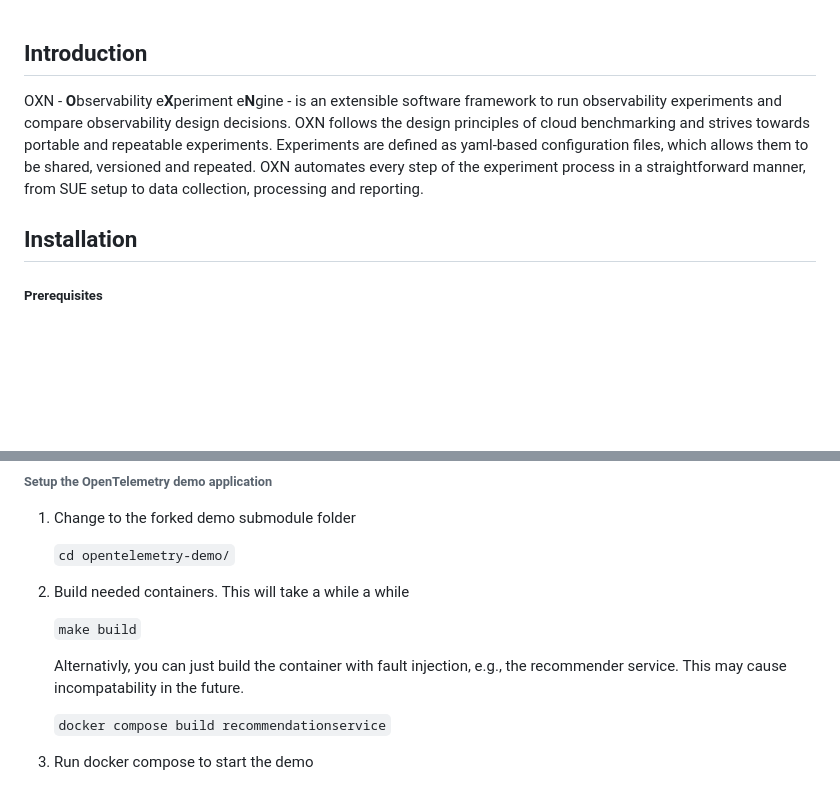
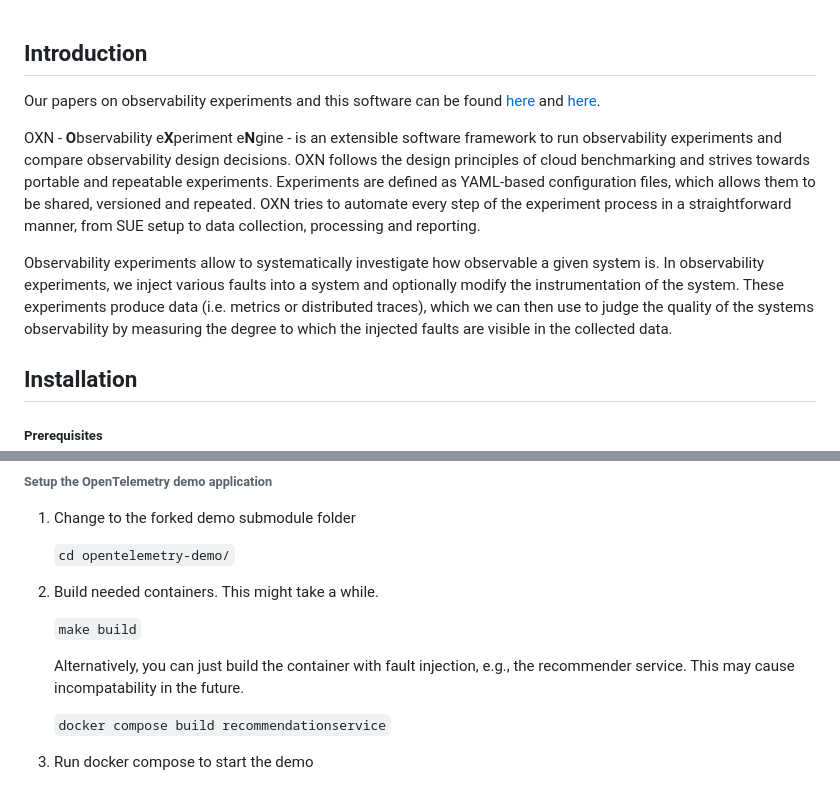
Before and after one commit to nymphbox/oxn, a Markdown page: README.md, 2 parts joined by grey strips. GitHub-like rendering; blank space fills up the shorter version.

Commit message:
chore: fix types and improve introduction section of the readme

````diff
--- a/README.md
+++ b/README.md
@@ -1,9 +1,21 @@
 ## Introduction
+
+Our papers on observability experiments and this software can be found
+[here](https://arxiv.org/pdf/2403.00633) and [here](https://arxiv.org/pdf/2407.09644).
+
 OXN - **O**bservability e**X**periment e**N**gine -
 is an extensible software framework to run observability experiments and compare observability design decisions.
 OXN follows the design principles of cloud benchmarking and strives towards portable and repeatable experiments.
-Experiments are defined as yaml-based configuration files, which allows them to be shared, versioned and repeated.
-OXN automates every step of the experiment process in a straightforward manner, from SUE setup to data collection, processing and reporting.
+Experiments are defined as YAML-based configuration files, which allows them to be shared, versioned and repeated.
+OXN tries to automate every step of the experiment process in a straightforward manner, from SUE setup to data collection, processing and reporting.
+
+Observability experiments allow to systematically investigate
+how observable a given system is.
+In observability experiments, we inject various faults into a
+system and optionally modify the instrumentation of the system.
+These experiments produce data (i.e. metrics or distributed traces), which we can then use to judge the
+quality of the systems observability by measuring the degree to which the injected
+faults are visible in the collected data.
 
 
 ## Installation
@@ -19,11 +31,11 @@ OXN automates every step of the experiment process in a straightforward manner,
 
     ```cd opentelemetry-demo/```
 
-2. Build needed containers. This will take a while a while
+2. Build needed containers. This might take a while.
 
     ``` make build ```
 
-    Alternativly, you can just build the container with fault injection, e.g., the recommender service. This may cause incompatability in the future.
+    Alternatively, you can just build the container with fault injection, e.g., the recommender service. This may cause incompatability in the future.
 
     ``` docker compose build recommendationservice ```
 
````
